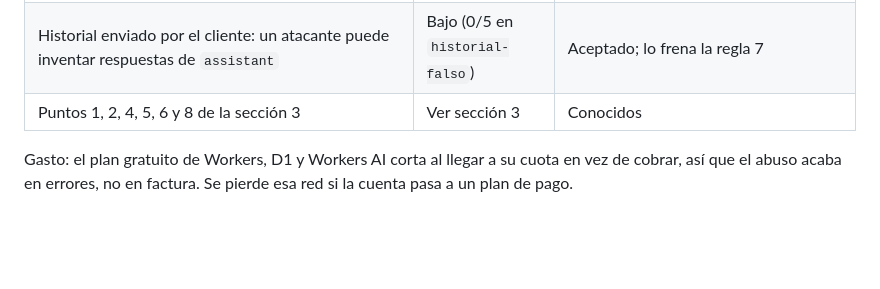
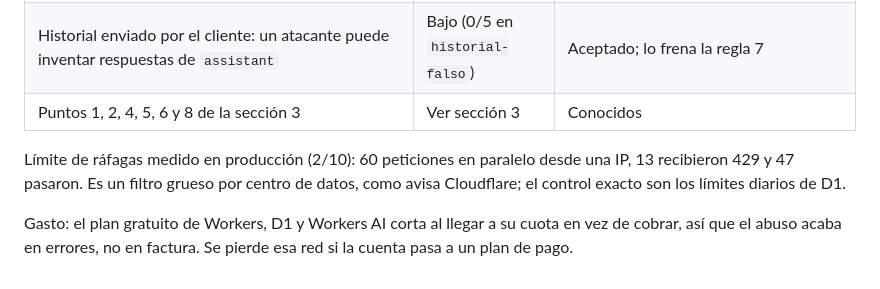
Before and after one commit to devPatuel/portfolio-chatbot, a Markdown page: docs/seguridad.md, the part around the change. GitHub-like rendering; blank space fills up the shorter version.

Commit message:
Anotar cómo se comporta el límite de ráfagas en producción

```diff
--- a/docs/seguridad.md
+++ b/docs/seguridad.md
@@ -125,4 +125,6 @@ Hallazgos que quedan, por decidir o aceptados:
 | Historial enviado por el cliente: un atacante puede inventar respuestas de `assistant` | Bajo (0/5 en `historial-falso`) | Aceptado; lo frena la regla 7 |
 | Puntos 1, 2, 4, 5, 6 y 8 de la sección 3 | Ver sección 3 | Conocidos |
 
+Límite de ráfagas medido en producción (2/10): 60 peticiones en paralelo desde una IP, 13 recibieron 429 y 47 pasaron. Es un filtro grueso por centro de datos, como avisa Cloudflare; el control exacto son los límites diarios de D1.
+
 Gasto: el plan gratuito de Workers, D1 y Workers AI corta al llegar a su cuota en vez de cobrar, así que el abuso acaba en errores, no en factura. Se pierde esa red si la cuenta pasa a un plan de pago.
```
